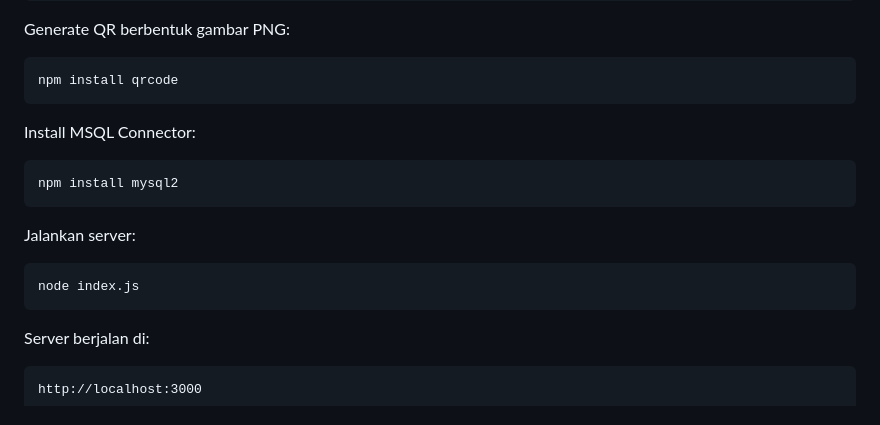
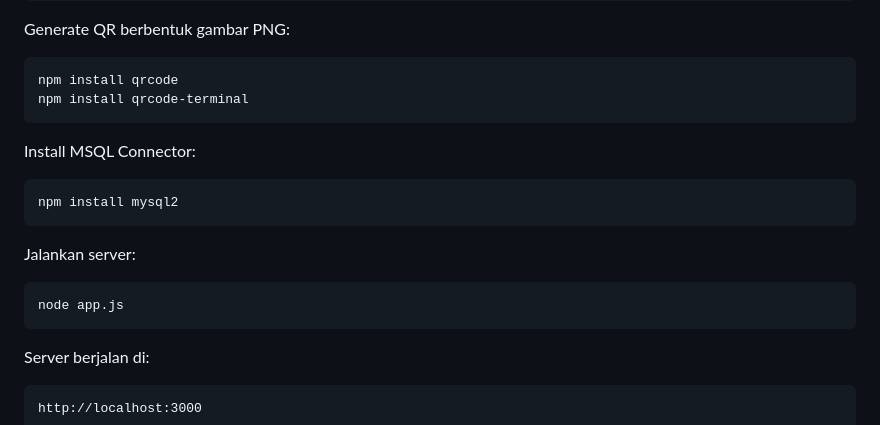
Before and after one commit to muhammadroyyan11/wa-api-wwebjs, a Markdown page: README.md, the part around the change. Rendered like a GitHub page.

````diff
--- a/README.md
+++ b/README.md
@@ -46,6 +46,7 @@ Generate QR berbentuk gambar PNG:
 
 ``` bash
 npm install qrcode
+npm install qrcode-terminal
 ```
 
 Install MSQL Connector:
@@ -57,7 +58,7 @@ npm install mysql2
 Jalankan server:
 
 ``` bash
-node index.js
+node app.js
 ```
 
 Server berjalan di:
````
